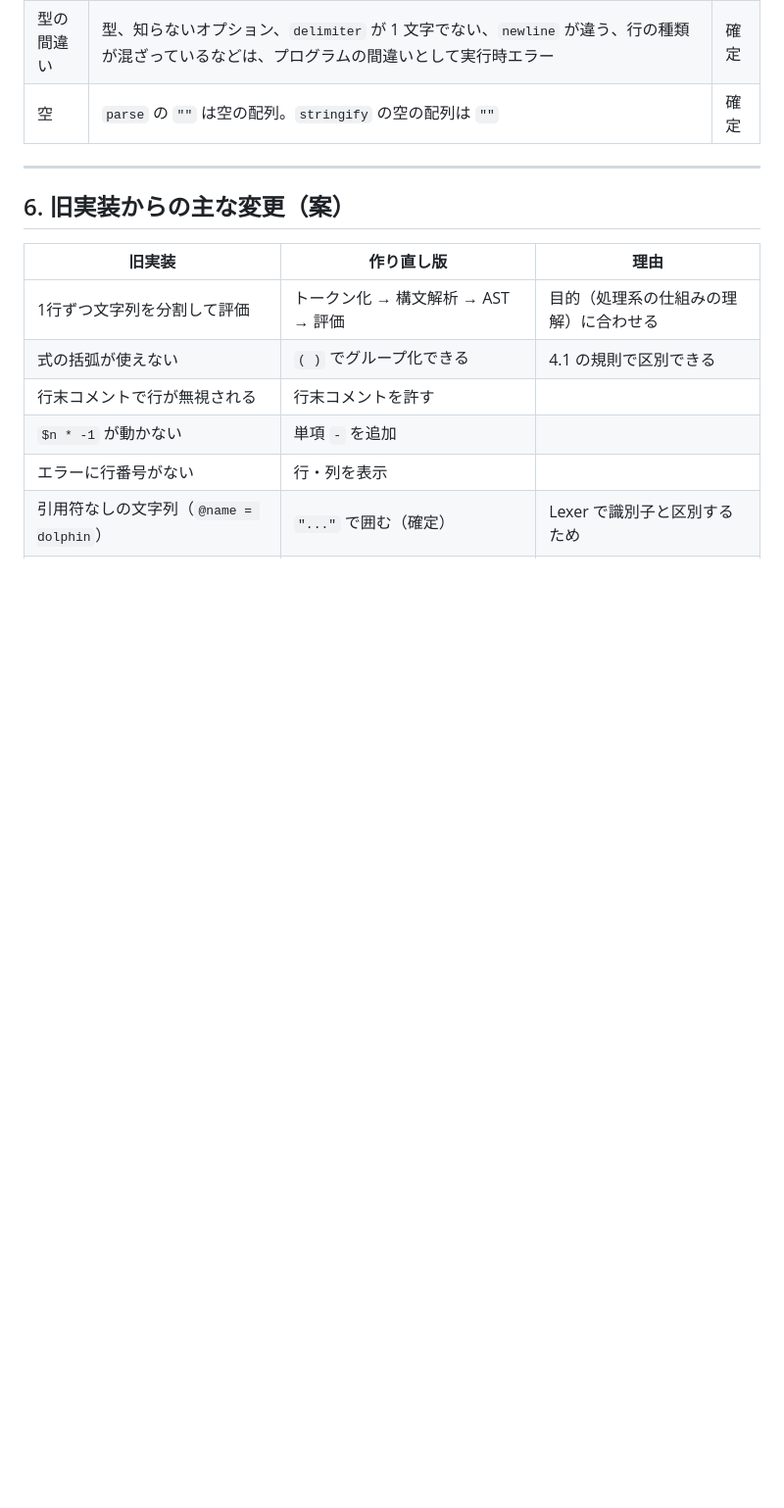
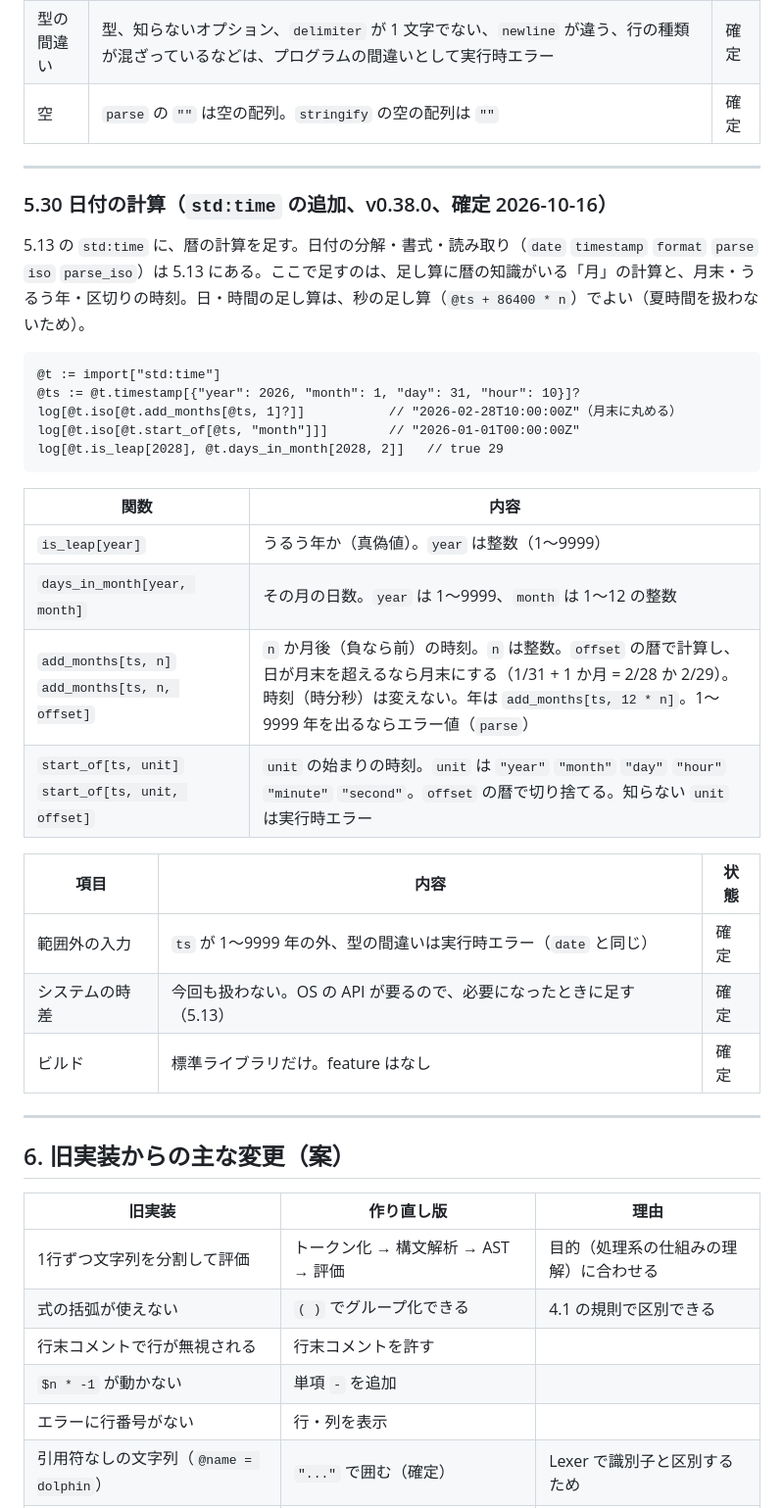
Before and after one commit to sonp-2/dolphin, a Markdown page: docs/design.md, the part around the change. Shown at 98% size. GitHub-like rendering; blank space fills up the shorter version.

Commit message:
設計書に v0.38.0（日付の計算）の仕様を書く

````diff
--- a/docs/design.md
+++ b/docs/design.md
@@ -1309,6 +1309,33 @@ log[@csv.stringify[@rows]]                   // "name,age\nalice,30\n\"b, c\",4\
 
 ---
 
+### 5.30 日付の計算（`std:time` の追加、v0.38.0、確定 2026-10-16）
+
+5.13 の `std:time` に、暦の計算を足す。日付の分解・書式・読み取り（`date` `timestamp` `format` `parse` `iso` `parse_iso`）は 5.13 にある。ここで足すのは、足し算に暦の知識がいる「月」の計算と、月末・うるう年・区切りの時刻。日・時間の足し算は、秒の足し算（`@ts + 86400 * n`）でよい（夏時間を扱わないため）。
+
+```
+@t := import["std:time"]
+@ts := @t.timestamp[{"year": 2026, "month": 1, "day": 31, "hour": 10}]?
+log[@t.iso[@t.add_months[@ts, 1]?]]           // "2026-02-28T10:00:00Z"（月末に丸める）
+log[@t.iso[@t.start_of[@ts, "month"]]]        // "2026-01-01T00:00:00Z"
+log[@t.is_leap[2028], @t.days_in_month[2028, 2]]   // true 29
+```
+
+| 関数 | 内容 |
+|---|---|
+| `is_leap[year]` | うるう年か（真偽値）。`year` は整数（1〜9999） |
+| `days_in_month[year, month]` | その月の日数。`year` は 1〜9999、`month` は 1〜12 の整数 |
+| `add_months[ts, n]` `add_months[ts, n, offset]` | `n` か月後（負なら前）の時刻。`n` は整数。`offset` の暦で計算し、日が月末を超えるなら月末にする（1/31 + 1 か月 = 2/28 か 2/29）。時刻（時分秒）は変えない。年は `add_months[ts, 12 * n]`。1〜9999 年を出るならエラー値（`parse`） |
+| `start_of[ts, unit]` `start_of[ts, unit, offset]` | `unit` の始まりの時刻。`unit` は `"year"` `"month"` `"day"` `"hour"` `"minute"` `"second"`。`offset` の暦で切り捨てる。知らない `unit` は実行時エラー |
+
+| 項目 | 内容 | 状態 |
+|---|---|---|
+| 範囲外の入力 | `ts` が 1〜9999 年の外、型の間違いは実行時エラー（`date` と同じ） | 確定 |
+| システムの時差 | 今回も扱わない。OS の API が要るので、必要になったときに足す（5.13） | 確定 |
+| ビルド | 標準ライブラリだけ。feature はなし | 確定 |
+
+---
+
 ## 6. 旧実装からの主な変更（案）
 
 | 旧実装 | 作り直し版 | 理由 |
````
